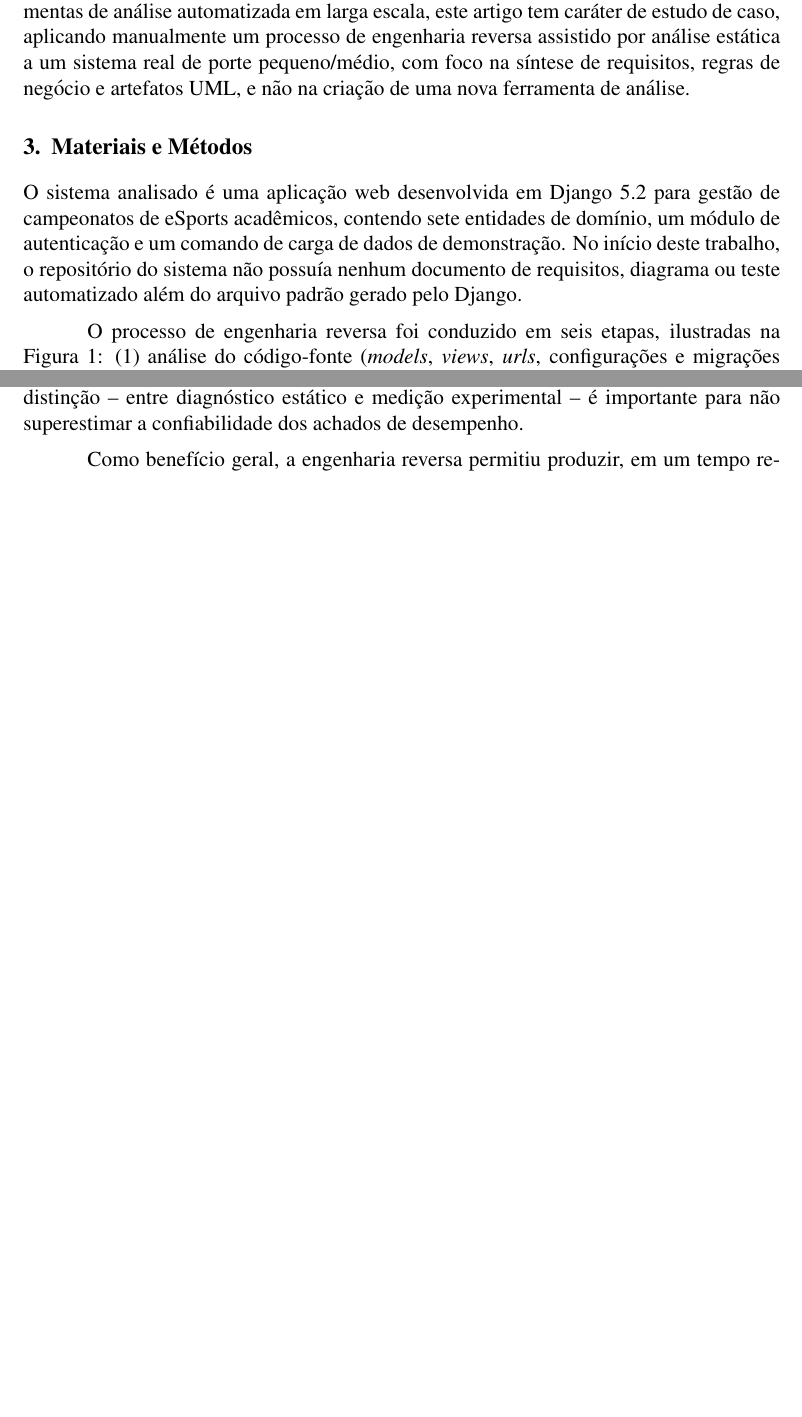
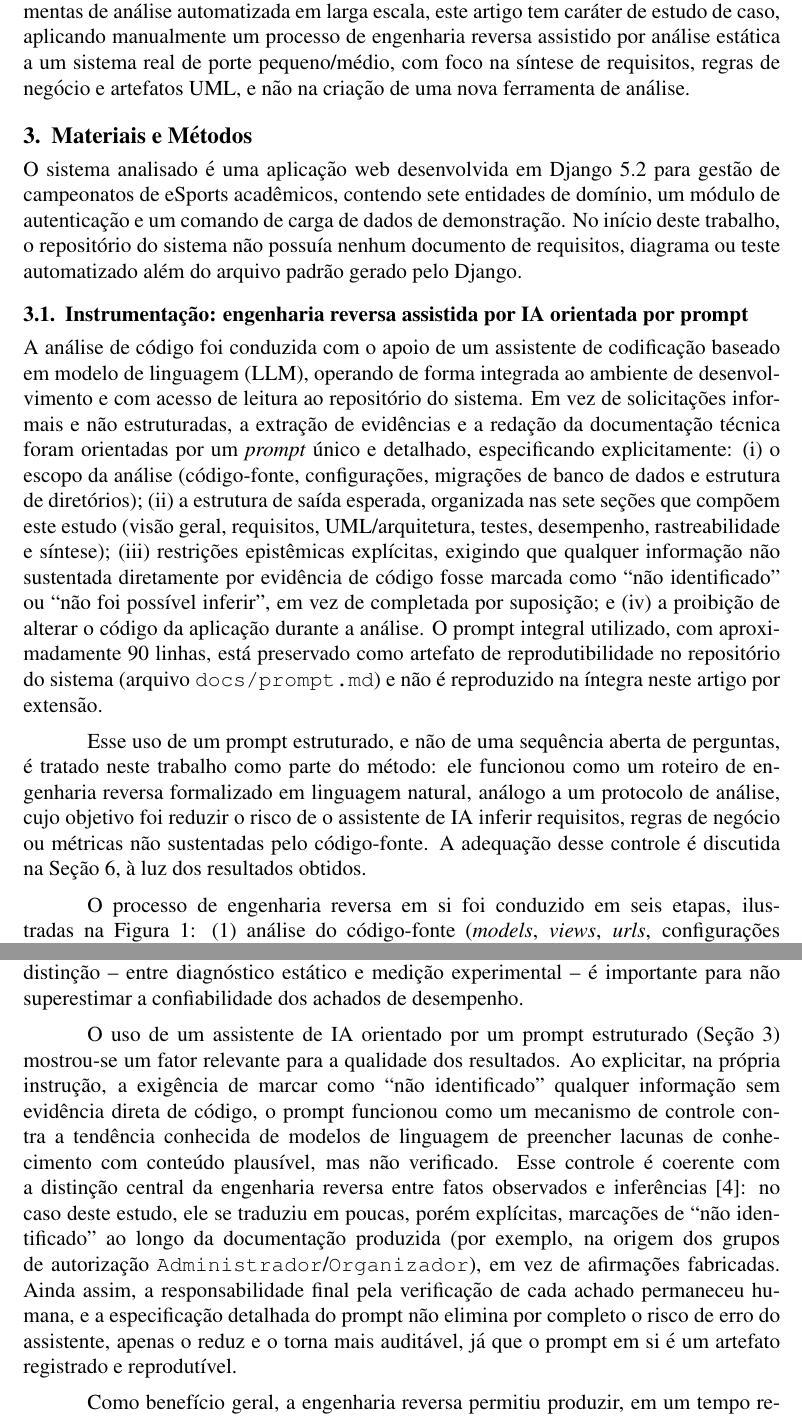
Before and after one commit to rafaelzottesso/pw2026, a LaTeX paper (artigo/artigo.tex): two parts of pages 4 and 10 of 12 before the commit and two parts of pages 4 and 11 of 13 after it, joined at a grey line, cut so that both start at the same text, the shorter picture padded with empty space. Compiled offline with pdfLaTeX.

Commit message:
docs(article): registra uso de prompt estruturado
Documenta no artigo o uso de prompt estruturado na metodologia.

```diff
--- a/artigo/artigo.tex
+++ b/artigo/artigo.tex
@@ -212,7 +212,37 @@ demonstração. No início deste trabalho, o repositório do sistema não possu
 nenhum documento de requisitos, diagrama ou teste automatizado além do
 arquivo padrão gerado pelo Django.
 
-O processo de engenharia reversa foi conduzido em seis etapas, ilustradas na
+\subsection{Instrumentação: engenharia reversa assistida por IA orientada por prompt}
+
+A análise de código foi conduzida com o apoio de um assistente de
+codificação baseado em modelo de linguagem (LLM), operando de forma
+integrada ao ambiente de desenvolvimento e com acesso de leitura ao
+repositório do sistema. Em vez de solicitações informais e não
+estruturadas, a extração de evidências e a redação da documentação técnica
+foram orientadas por um \emph{prompt} único e detalhado, especificando
+explicitamente: (i) o escopo da análise (código-fonte, configurações,
+migrações de banco de dados e estrutura de diretórios); (ii) a estrutura de
+saída esperada, organizada nas sete seções que compõem este estudo (visão
+geral, requisitos, UML/arquitetura, testes, desempenho, rastreabilidade e
+síntese); (iii) restrições epistêmicas explícitas, exigindo que qualquer
+informação não sustentada diretamente por evidência de código fosse
+marcada como ``não identificado'' ou ``não foi possível inferir'', em vez
+de completada por suposição; e (iv) a proibição de alterar o código da
+aplicação durante a análise. O prompt integral utilizado, com
+aproximadamente 90 linhas, está preservado como artefato de
+reprodutibilidade no repositório do sistema (arquivo
+\texttt{docs/prompt.md}) e não é reproduzido na íntegra neste artigo por
+extensão.
+
+Esse uso de um prompt estruturado, e não de uma sequência aberta de
+perguntas, é tratado neste trabalho como parte do método: ele funcionou como
+um roteiro de engenharia reversa formalizado em linguagem natural, análogo a
+um protocolo de análise, cujo objetivo foi reduzir o risco de o assistente
+de IA inferir requisitos, regras de negócio ou métricas não sustentadas
+pelo código-fonte. A adequação desse controle é discutida na
+Seção~\ref{sec:discussao}, à luz dos resultados obtidos.
+
+O processo de engenharia reversa em si foi conduzido em seis etapas, ilustradas na
 Figura~\ref{fig:processo}: (1) análise do código-fonte (\emph{models},
 \emph{views}, \emph{urls}, configurações e migrações do banco de dados); (2)
 extração de evidências (padrões de acesso, filtros de \emph{queryset},
@@ -665,6 +695,23 @@ análise de risco baseada em código, não uma validação experimental. Essa
 distinção -- entre diagnóstico estático e medição experimental -- é
 importante para não superestimar a confiabilidade dos achados de desempenho.
 
+O uso de um assistente de IA orientado por um prompt estruturado
+(Seção~\ref{sec:metodo}) mostrou-se um fator relevante para a qualidade dos
+resultados. Ao explicitar, na própria instrução, a exigência de marcar como
+``não identificado'' qualquer informação sem evidência direta de código, o
+prompt funcionou como um mecanismo de controle contra a tendência conhecida
+de modelos de linguagem de preencher lacunas de conhecimento com conteúdo
+plausível, mas não verificado. Esse controle é coerente com a distinção
+central da engenharia reversa entre fatos observados e
+inferências~\cite{chikofsky1990}: no caso deste estudo, ele se traduziu em
+poucas, porém explícitas, marcações de ``não identificado'' ao longo da
+documentação produzida (por exemplo, na origem dos grupos de autorização
+\texttt{Administrador}/\texttt{Organizador}), em vez de afirmações
+fabricadas. Ainda assim, a responsabilidade final pela verificação de cada
+achado permaneceu humana, e a especificação detalhada do prompt não elimina
+por completo o risco de erro do assistente, apenas o reduz e o torna mais
+auditável, já que o prompt em si é um artefato registrado e reprodutível.
+
 Como benefício geral, a engenharia reversa permitiu produzir, em um tempo
 relativamente curto, uma base de documentação (requisitos, regras de
 negócio, diagramas UML, matriz de rastreabilidade) que não existia antes,
```
